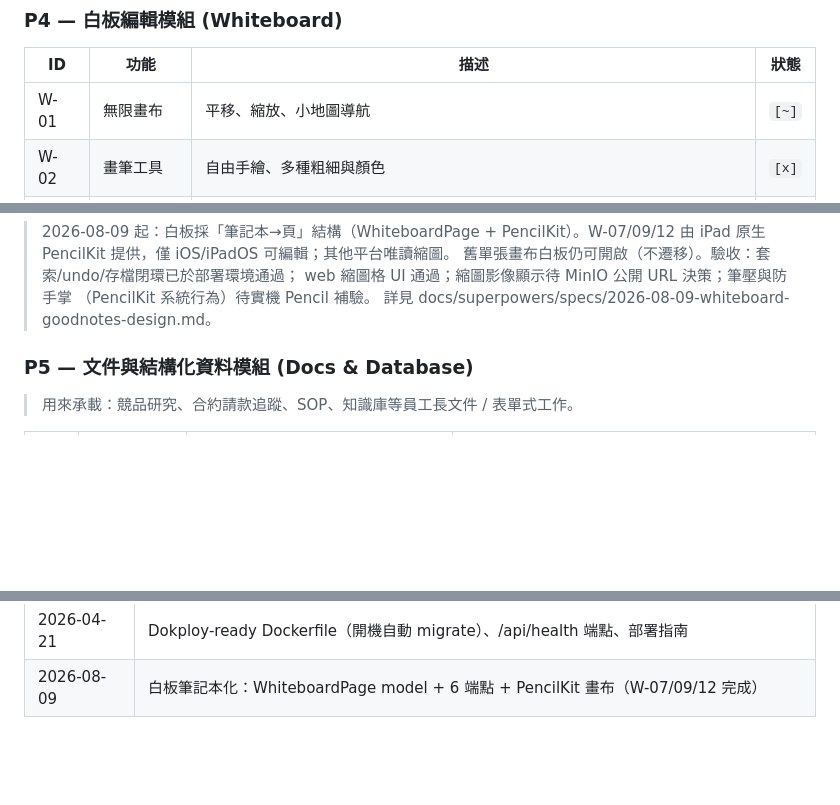
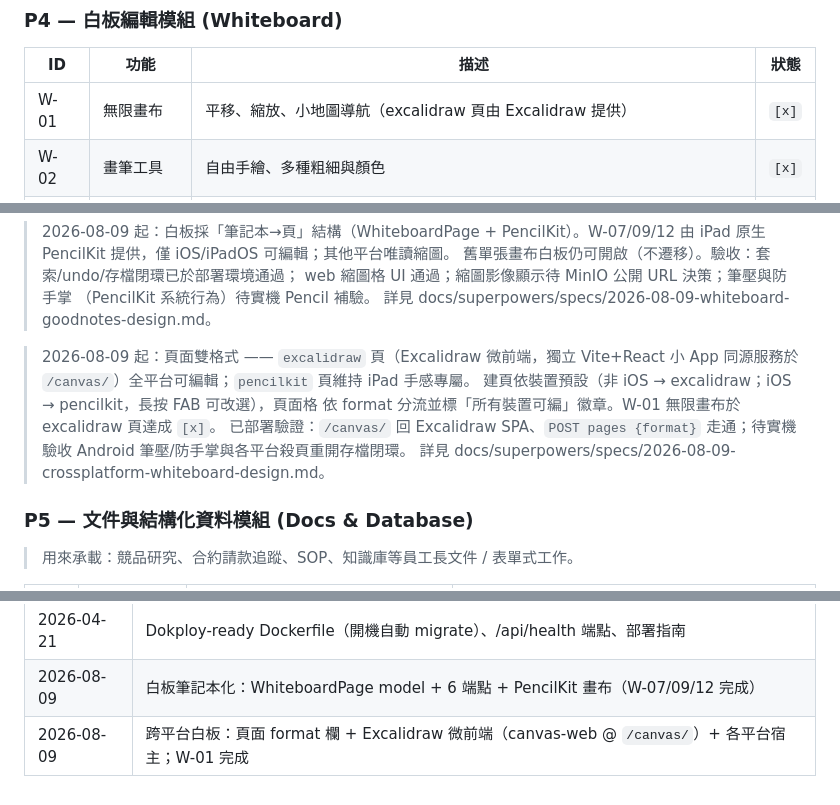
Before and after one commit to optyne/oidea, a Markdown page: docs/REQUIREMENTS.md, 3 parts joined by grey strips. Rendered like a GitHub page; blank space fills up the shorter version.

Commit message:
docs: record dual-format whiteboard pages
Co-Authored-By: opencode/glm-5.2 <noreply@anthropic.com>

```diff
--- a/docs/REQUIREMENTS.md
+++ b/docs/REQUIREMENTS.md
@@ -130,7 +130,7 @@ Oidea 是一個整合即時通訊、專案管理、會議系統、白板協作
 
 | ID   | 功能                 | 描述                                 | 狀態   |
 | ---- | -------------------- | ------------------------------------ | ------ |
-| W-01 | 無限畫布             | 平移、縮放、小地圖導航               | `[~]`  |
+| W-01 | 無限畫布             | 平移、縮放、小地圖導航（excalidraw 頁由 Excalidraw 提供） | `[x]`  |
 | W-02 | 畫筆工具             | 自由手繪、多種粗細與顏色             | `[x]`  |
 | W-03 | 形狀工具             | 矩形、圓形、三角形、直線、箭頭       | `[x]`  |
 | W-04 | 文字工具             | 文字方塊新增與編輯                   | `[x]`  |
@@ -150,6 +150,14 @@ Oidea 是一個整合即時通訊、專案管理、會議系統、白板協作
 > web 縮圖格 UI 通過；縮圖影像顯示待 MinIO 公開 URL 決策；筆壓與防手掌
 > （PencilKit 系統行為）待實機 Pencil 補驗。
 > 詳見 docs/superpowers/specs/2026-08-09-whiteboard-goodnotes-design.md。
+
+> 2026-08-09 起：頁面雙格式 —— `excalidraw` 頁（Excalidraw 微前端，獨立 Vite+React
+> 小 App 同源服務於 `/canvas/`）全平台可編輯；`pencilkit` 頁維持 iPad 手感專屬。
+> 建頁依裝置預設（非 iOS → excalidraw；iOS → pencilkit，長按 FAB 可改選），頁面格
+> 依 format 分流並標「所有裝置可編」徽章。W-01 無限畫布於 excalidraw 頁達成 `[x]`。
+> 已部署驗證：`/canvas/` 回 Excalidraw SPA、`POST pages {format}` 走通；待實機驗收
+> Android 筆壓/防手掌與各平台殺頁重開存檔閉環。
+> 詳見 docs/superpowers/specs/2026-08-09-crossplatform-whiteboard-design.md。
 
 ### P5 — 文件與結構化資料模組 (Docs & Database)
 
@@ -225,3 +233,4 @@ Oidea 是一個整合即時通訊、專案管理、會議系統、白板協作
 | 2026-04-21 | Audit log（12 種事件、admin 讀取 API）、rate limiting (@nestjs/throttler)             |
 | 2026-04-21 | Dokploy-ready Dockerfile（開機自動 migrate）、/api/health 端點、部署指南              |
 | 2026-08-09 | 白板筆記本化：WhiteboardPage model + 6 端點 + PencilKit 畫布（W-07/09/12 完成）       |
+| 2026-08-09 | 跨平台白板：頁面 format 欄 + Excalidraw 微前端（canvas-web @ `/canvas/`）+ 各平台宿主；W-01 完成 |
```
